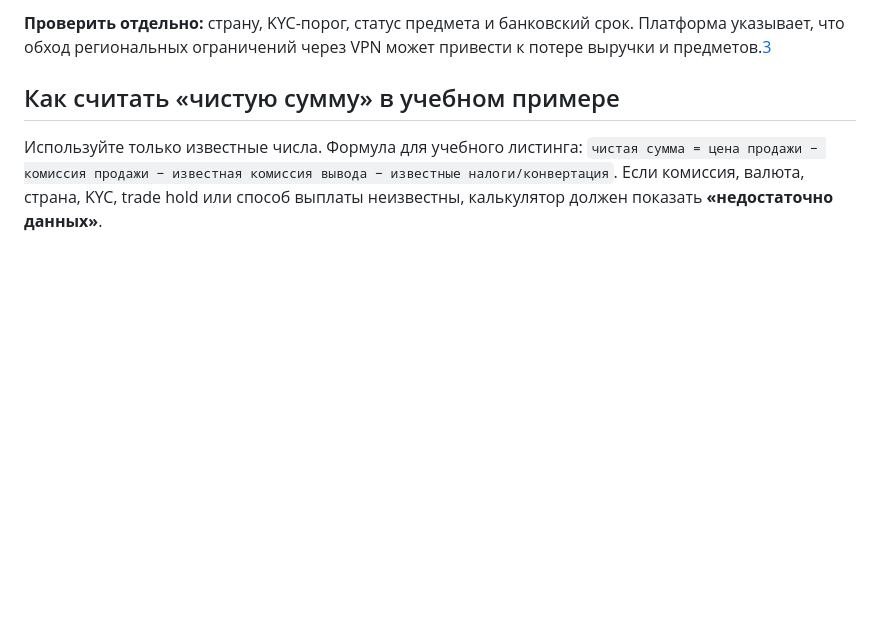
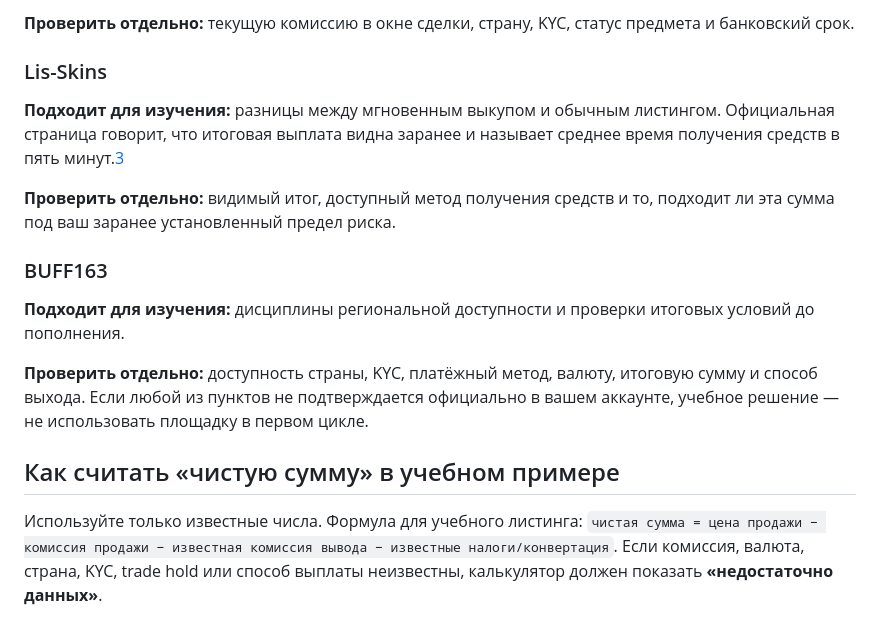
Before and after one commit to ermak666/cs2-market-bez-mifov, a Markdown page: docs/PLATFORM_COMPARISON.md, the part around one of its changes. Drawn GitHub-style; blank space fills up the shorter version.

```diff
--- a/docs/PLATFORM_COMPARISON.md
+++ b/docs/PLATFORM_COMPARISON.md
@@ -34,5 +27,17 @@
 
-**Проверить отдельно:** страну, KYC-порог, статус предмета и банковский срок. Платформа указывает, что обход региональных ограничений через VPN может привести к потере выручки и предметов.[3]
+**Проверить отдельно:** текущую комиссию в окне сделки, страну, KYC, статус предмета и банковский срок.
+
+### Lis-Skins
+
+**Подходит для изучения:** разницы между мгновенным выкупом и обычным листингом. Официальная страница говорит, что итоговая выплата видна заранее и называет среднее время получения средств в пять минут.[3]
+
+**Проверить отдельно:** видимый итог, доступный метод получения средств и то, подходит ли эта сумма под ваш заранее установленный предел риска.
+
+### BUFF163
+
+**Подходит для изучения:** дисциплины региональной доступности и проверки итоговых условий до пополнения.
+
+**Проверить отдельно:** доступность страны, KYC, платёжный метод, валюту, итоговую сумму и способ выхода. Если любой из пунктов не подтверждается официально в вашем аккаунте, учебное решение — не использовать площадку в первом цикле.
 
 ## Как считать «чистую сумму» в учебном примере
 
```
Also changed, not shown: other parts of docs/PLATFORM_COMPARISON.md (+16 -23 lines).
